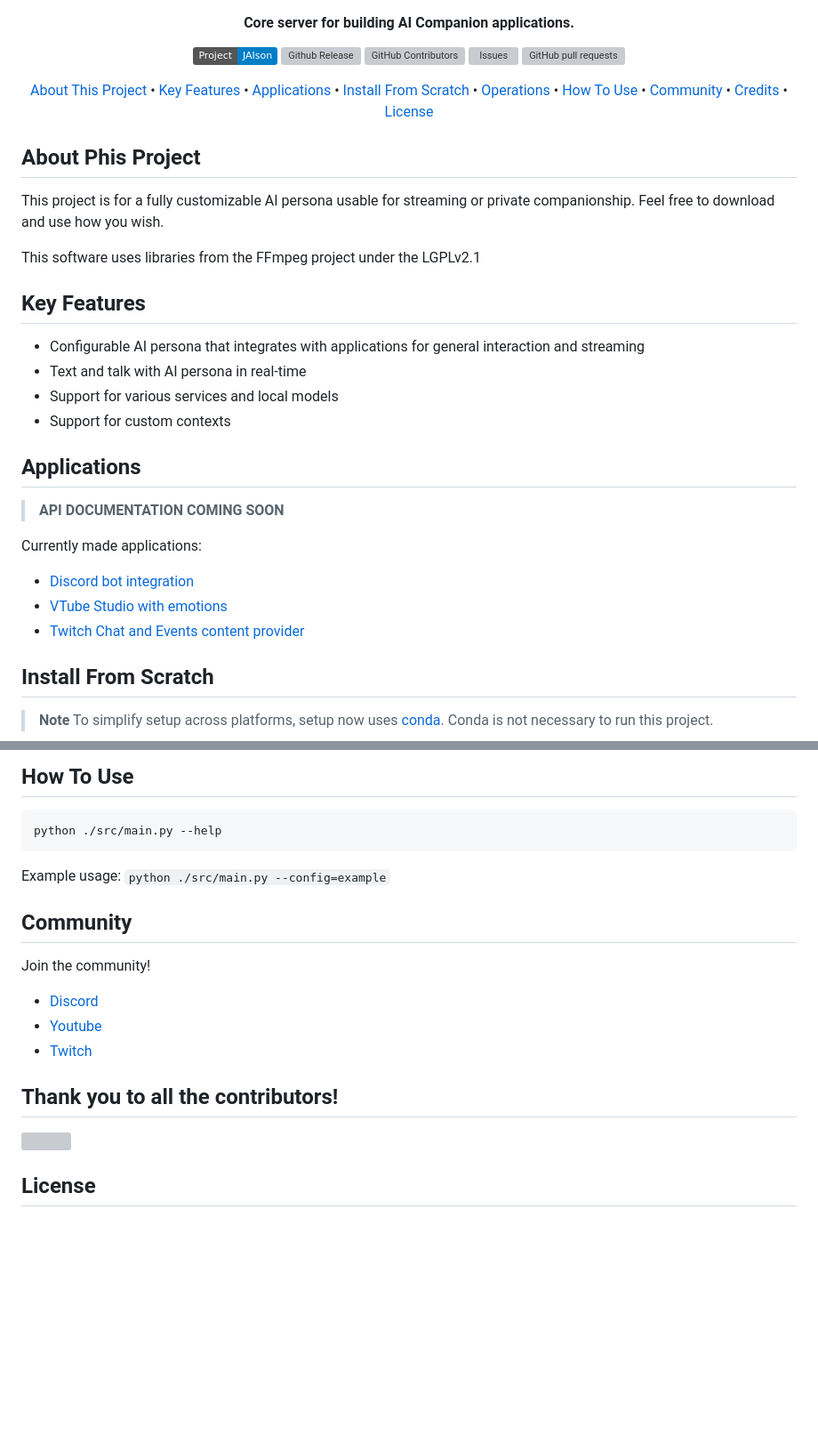
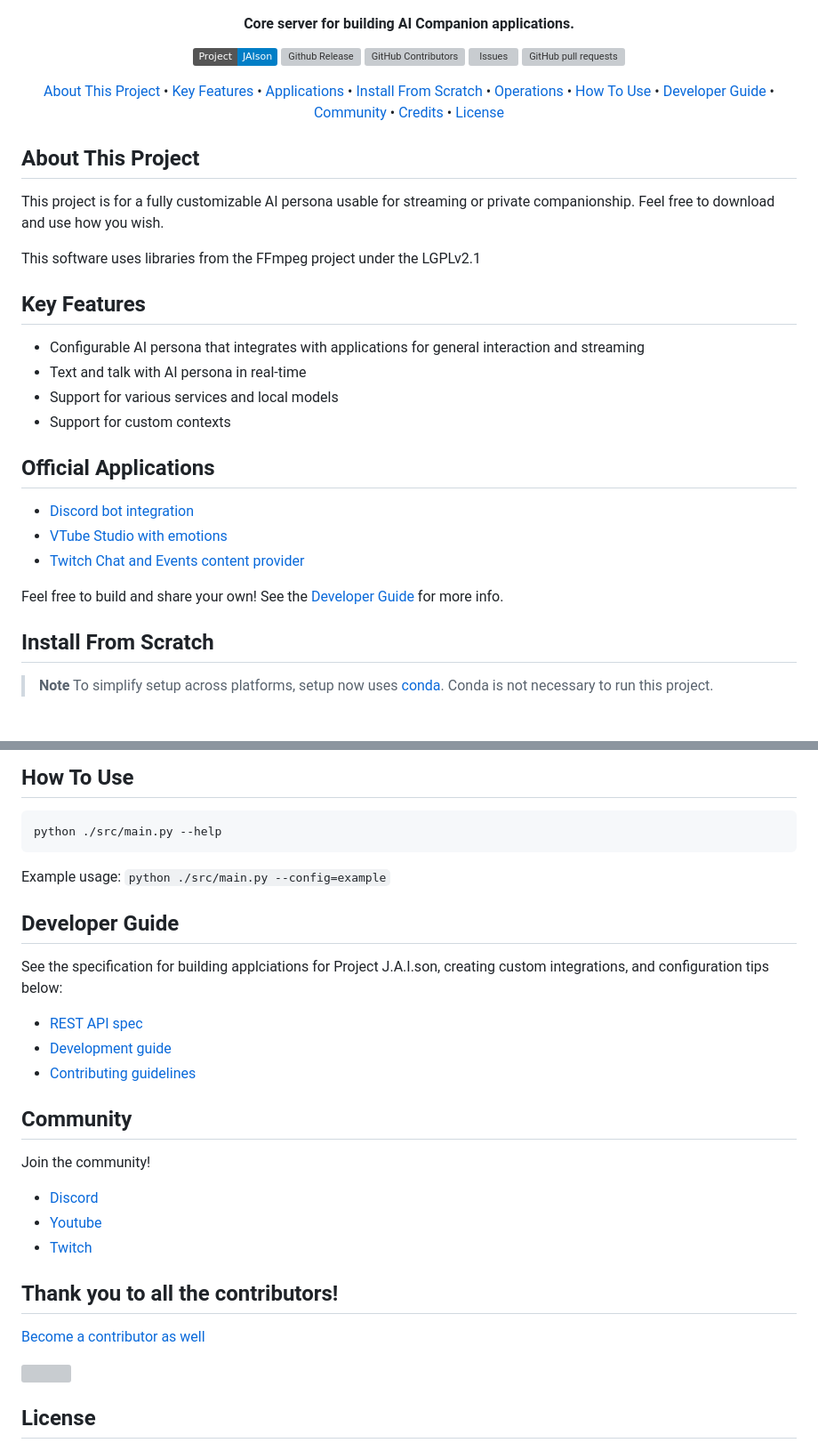
Before and after one commit to limitcantcode/jaison-core, a Markdown page: README.md, 2 parts joined by grey strips. Shown at 89% size. Drawn GitHub-style; badges without logos; blank space fills up the shorter version; grey boxes are pictures that could not be loaded.

Commit message:
[doc] Update README with developer revelevant information

```diff
--- a/README.md
+++ b/README.md
@@ -12,19 +12,20 @@
   <img alt="GitHub pull requests" src="https://img.shields.io/github/issues-pr/limitcantcode/jaison-core" />
 </p>
 
-<p align="center">
+<p align="center" >
   <a href="#about-this-project">About This Project</a> •
   <a href="#key-features">Key Features</a> •
   <a href="#applications">Applications</a> •
   <a href="#install-from-scratch">Install From Scratch</a> •
   <a href="#operations">Operations</a> •
   <a href="#how-to-use">How To Use</a> •
+  <a href="#developer-guide">Developer Guide</a> •
   <a href="#Community">Community</a> •
   <a href="#thank-you-to-all-the-contributors">Credits</a> •
   <a href="#license">License</a>
 </p>
 
-## About Phis Project
+## About This Project
 
 This project is for a fully customizable AI persona usable for streaming or private companionship. Feel free to download and use how you wish.
 
@@ -37,14 +38,13 @@ This software uses libraries from the FFmpeg project under the LGPLv2.1
 - Support for various services and local models
 - Support for custom contexts
 
-## Applications
+## Official Applications
 
-> **API DOCUMENTATION COMING SOON**
-
-Currently made applications:
 - [Discord bot integration](https://github.com/limitcantcode/app-jaison-discord-lcc)
 - [VTube Studio with emotions](https://github.com/limitcantcode/app-jaison-vts-hotkeys-lcc)
 - [Twitch Chat and Events content provider](https://github.com/limitcantcode/app-jaison-twitch-lcc)
+
+Feel free to build and share your own! See the [Developer Guide](#developer-guide) for more info.
 
 ## Install From Scratch
 
@@ -365,6 +365,14 @@ python ./src/main.py --help
 
 Example usage: `python ./src/main.py --config=example`
 
+## Developer Guide
+
+See the specification for building applciations for Project J.A.I.son, creating custom integrations, and configuration tips below:
+
+- [REST API spec](api.yaml)
+- [Development guide](DEVELOPER.md)
+- [Contributing guidelines](CONTRIBUTING.md)
+
 ## Community
 
 Join the community!
@@ -375,6 +383,8 @@ Join the community!
 
 ## Thank you to all the contributors!
 
+[Become a contributor as well](CONTRIBUTING.md)
+
 <a href="https://github.com/limitcantcode/jaison-core/graphs/contributors" target="_blank">
   <img src="https://contrib.rocks/image?repo=limitcantcode/jaison-core" />
 </a>
```
